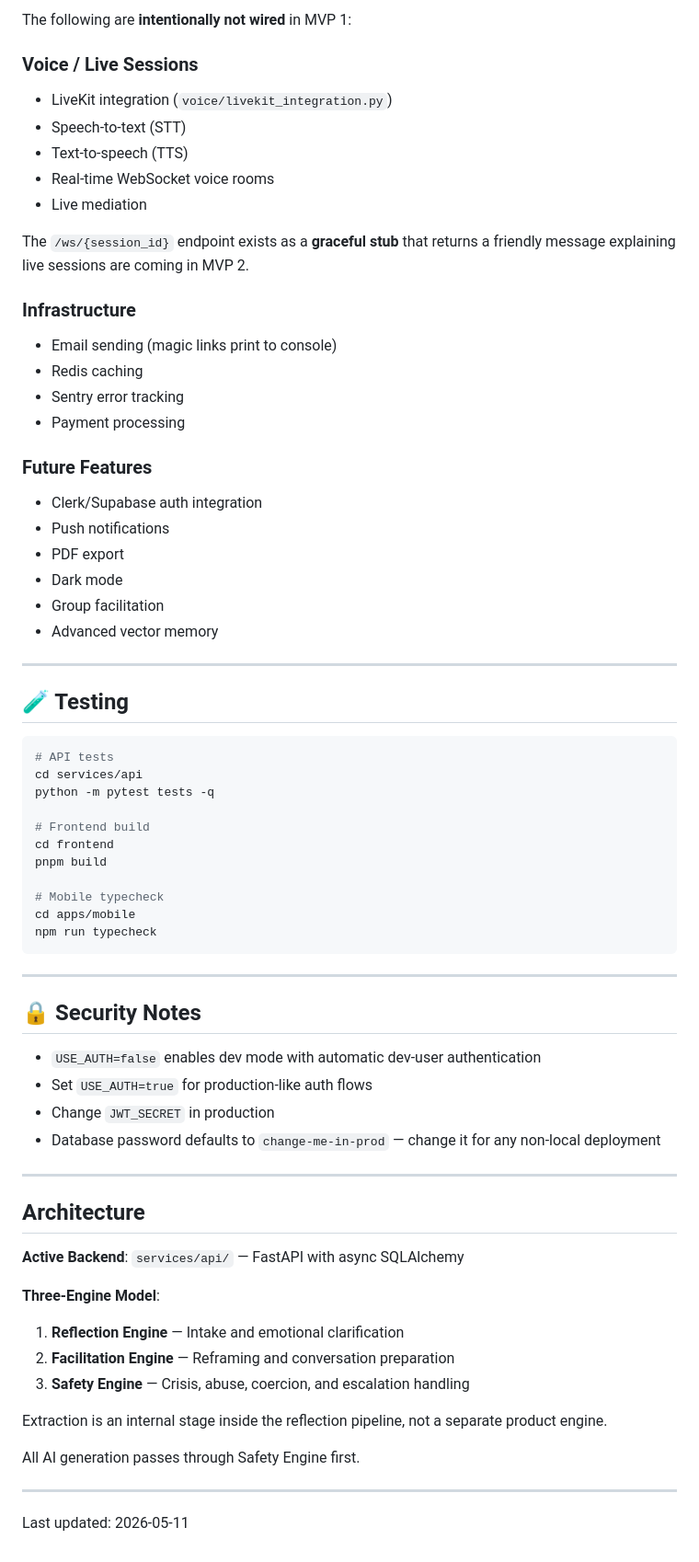
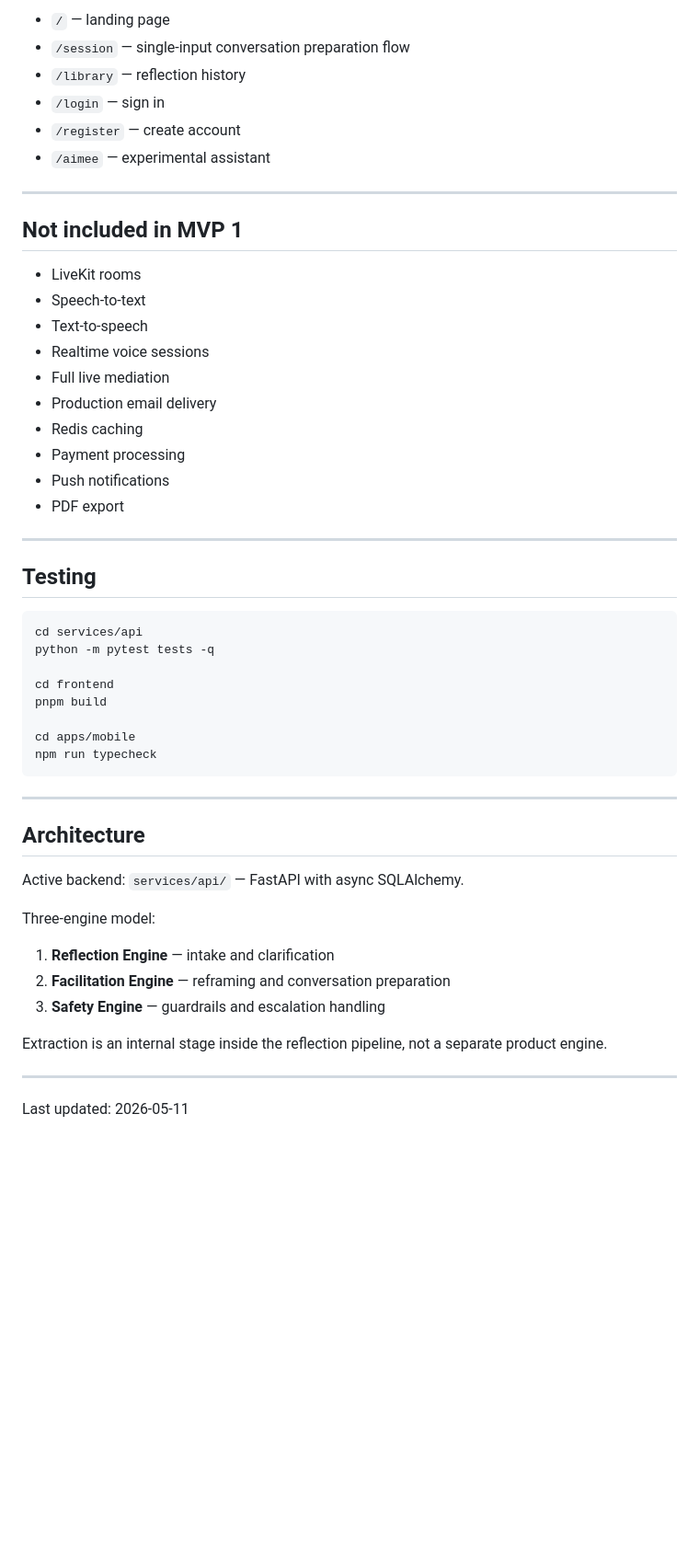
Before and after one commit to ionkilo42-ctrl/feltabout, a Markdown page: README.md, the part around one of its changes. Shown at 92% size. Drawn GitHub-style; blank space fills up the shorter version.

````diff
--- a/README.md
+++ b/README.md
@@ -224,70 +173,54 @@ feltabout/
 
-The following are **intentionally not wired** in MVP 1:
-
-### Voice / Live Sessions
-- LiveKit integration (`voice/livekit_integration.py`)
-- Speech-to-text (STT)
-- Text-to-speech (TTS)
-- Real-time WebSocket voice rooms
-- Live mediation
-
-The `/ws/{session_id}` endpoint exists as a **graceful stub** that returns a friendly message explaining live sessions are coming in MVP 2.
-
-### Infrastructure
-- Email sending (magic links print to console)
-- Redis caching
-- Sentry error tracking
-- Payment processing
-
-### Future Features
-- Clerk/Supabase auth integration
-- Push notifications
-- PDF export
-- Dark mode
-- Group facilitation
-- Advanced vector memory
+- `/` — landing page
+- `/session` — single-input conversation preparation flow
+- `/library` — reflection history
+- `/login` — sign in
+- `/register` — create account
+- `/aimee` — experimental assistant
 
 ---
 
-## 🧪 Testing
+## Not included in MVP 1
+
+- LiveKit rooms
+- Speech-to-text
+- Text-to-speech
+- Realtime voice sessions
+- Full live mediation
+- Production email delivery
+- Redis caching
+- Payment processing
+- Push notifications
+- PDF export
+
+---
+
+## Testing
 
 ```bash
-# API tests
 cd services/api
 python -m pytest tests -q
 
-# Frontend build
 cd frontend
 pnpm build
 
-# Mobile typecheck
 cd apps/mobile
 npm run typecheck
 ```
 
 ---
 
-## 🔒 Security Notes
-
-- `USE_AUTH=false` enables dev mode with automatic dev-user authentication
-- Set `USE_AUTH=true` for production-like auth flows
-- Change `JWT_SECRET` in production
-- Database password defaults to `change-me-in-prod` — change it for any non-local deployment
-
----
-
 ## Architecture
 
-**Active Backend**: `services/api/` — FastAPI with async SQLAlchemy
+Active backend: `services/api/` — FastAPI with async SQLAlchemy.
 
-**Three-Engine Model**:
-1. **Reflection Engine** — Intake and emotional clarification
-2. **Facilitation Engine** — Reframing and conversation preparation
-3. **Safety Engine** — Crisis, abuse, coercion, and escalation handling
+Three-engine model:
+
+1. **Reflection Engine** — intake and clarification
+2. **Facilitation Engine** — reframing and conversation preparation
+3. **Safety Engine** — guardrails and escalation handling
 
 Extraction is an internal stage inside the reflection pipeline, not a separate product engine.
-
-All AI generation passes through Safety Engine first.
 
 ---
 
````
Also changed, not shown: other parts of README.md (+75 -126 lines).
